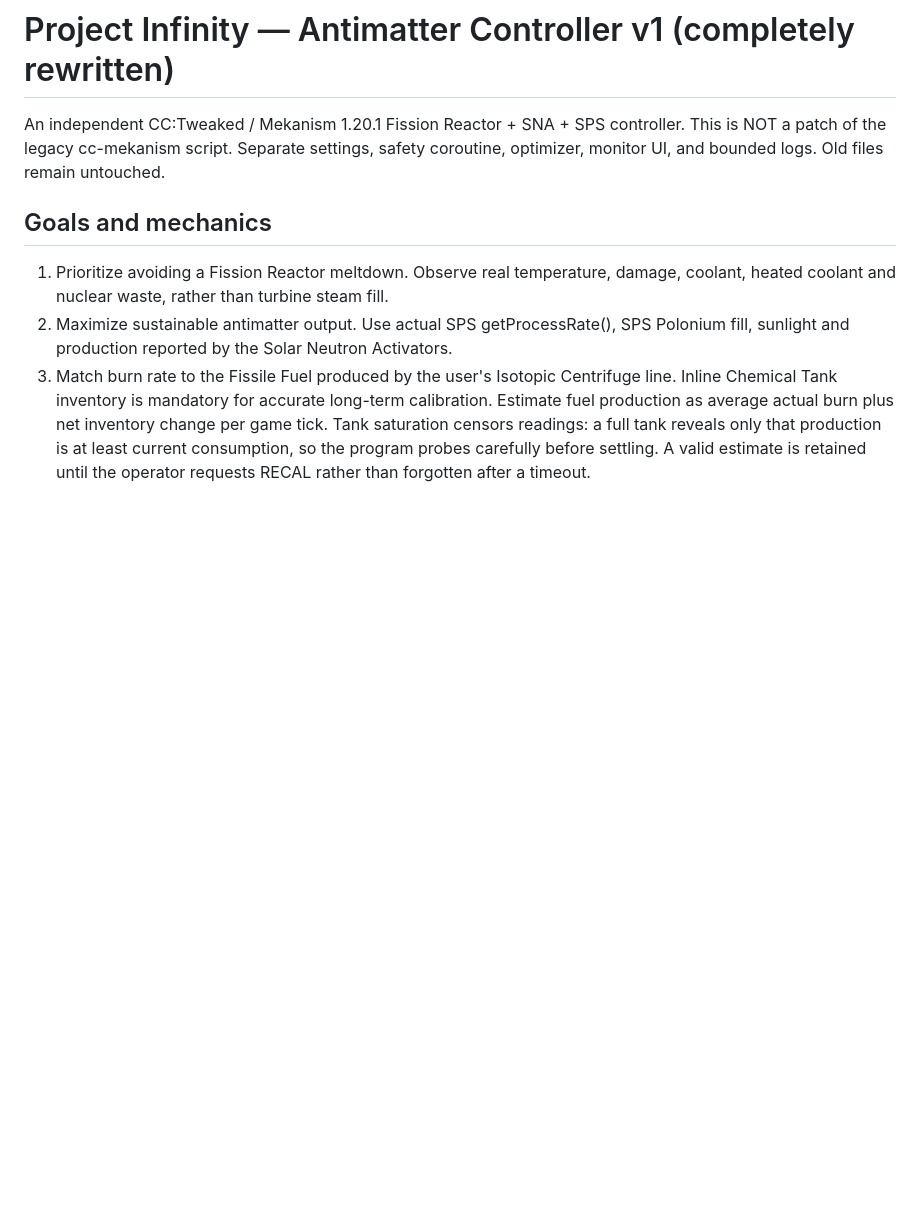
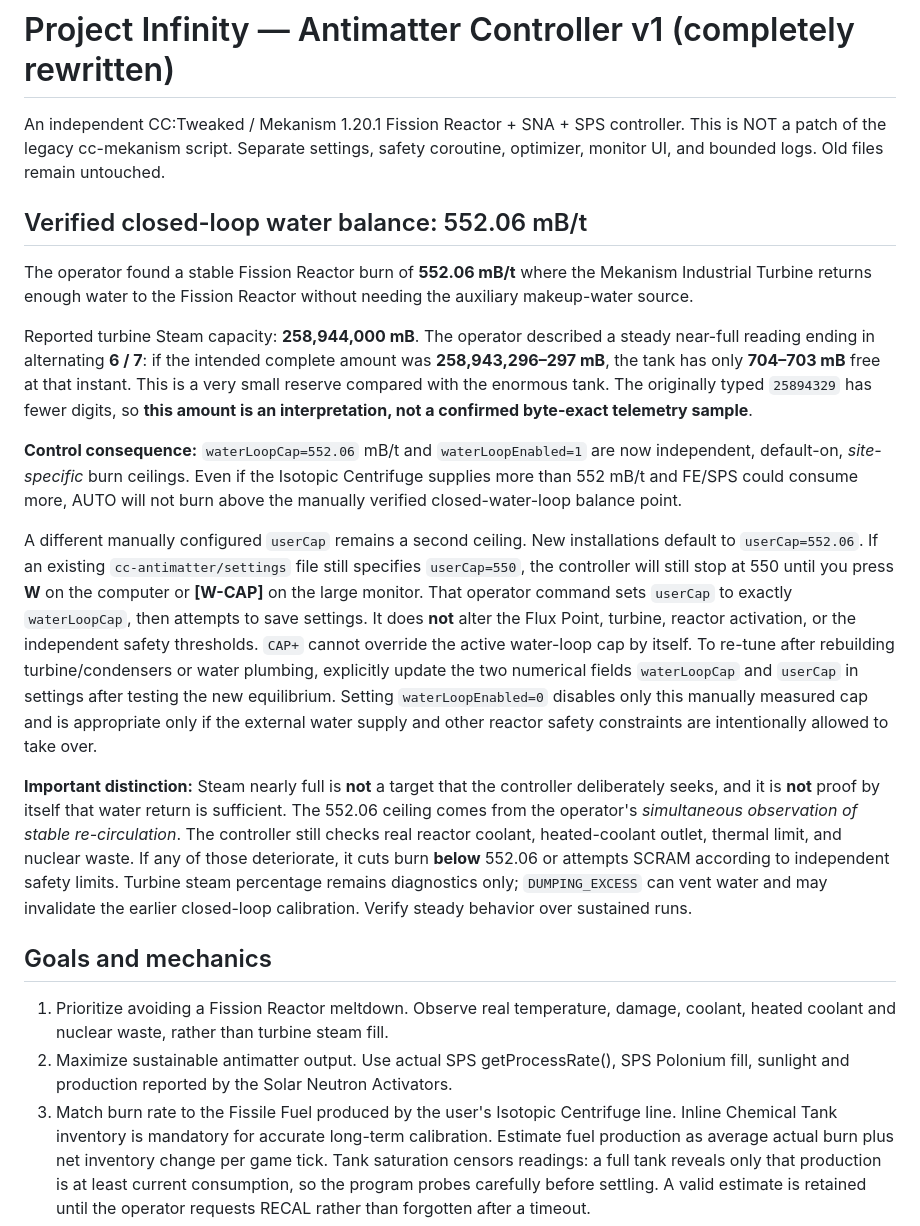
Before and after one commit to damian2603/Reactor, a Markdown page: cc-antimatter/README.md, the part around the change. Drawn GitHub-style; blank space fills up the shorter version.

Commit message:
Document 552.06 mB/t manual water-recirculation calibration, nearly full Steam reading ambiguity and W-CAP controls

```diff
--- a/cc-antimatter/README.md
+++ b/cc-antimatter/README.md
@@ -1,6 +1,52 @@
 # Project Infinity — Antimatter Controller v1 (completely rewritten)
 
 An independent CC:Tweaked / Mekanism 1.20.1 Fission Reactor + SNA + SPS controller. This is NOT a patch of the legacy cc-mekanism script. Separate settings, safety coroutine, optimizer, monitor UI, and bounded logs. Old files remain untouched.
+
+## Verified closed-loop water balance: 552.06 mB/t
+
+The operator found a stable Fission Reactor burn of **552.06 mB/t**
+where the Mekanism Industrial Turbine returns enough water to the
+Fission Reactor without needing the auxiliary makeup-water source.
+
+Reported turbine Steam capacity: **258,944,000 mB**. The operator
+described a steady near-full reading ending in alternating **6 / 7**:
+if the intended complete amount was **258,943,296–297 mB**, the tank
+has only **704–703 mB** free at that instant. This is a very small
+reserve compared with the enormous tank. The originally typed
+`25894329` has fewer digits, so **this amount is an interpretation,
+not a confirmed byte-exact telemetry sample**.
+
+**Control consequence:** `waterLoopCap=552.06` mB/t and
+`waterLoopEnabled=1` are now independent, default-on, *site-specific*
+burn ceilings. Even if the Isotopic Centrifuge supplies more than
+552 mB/t and FE/SPS could consume more, AUTO will not burn above
+the manually verified closed-water-loop balance point.
+
+A different manually configured `userCap` remains a second ceiling.
+New installations default to `userCap=552.06`. If an existing
+`cc-antimatter/settings` file still specifies `userCap=550`, the
+controller will still stop at 550 until you press **W** on the computer
+or **[W-CAP]** on the large monitor. That operator command sets
+`userCap` to exactly `waterLoopCap`, then attempts to save settings.
+It does **not** alter the Flux Point, turbine, reactor activation, or
+the independent safety thresholds. `CAP+` cannot override the active
+water-loop cap by itself. To re-tune after rebuilding turbine/condensers
+or water plumbing, explicitly update the two numerical fields
+`waterLoopCap` and `userCap` in settings after testing the new
+equilibrium. Setting `waterLoopEnabled=0` disables only this manually
+measured cap and is appropriate only if the external water supply and
+other reactor safety constraints are intentionally allowed to take over.
+
+**Important distinction:** Steam nearly full is **not** a target that
+the controller deliberately seeks, and it is **not** proof by itself
+that water return is sufficient. The 552.06 ceiling comes from the
+operator's *simultaneous observation of stable re-circulation*.
+The controller still checks real reactor coolant, heated-coolant
+outlet, thermal limit, and nuclear waste. If any of those deteriorate,
+it cuts burn **below** 552.06 or attempts SCRAM according to independent
+safety limits. Turbine steam percentage remains diagnostics only;
+`DUMPING_EXCESS` can vent water and may invalidate the earlier
+closed-loop calibration. Verify steady behavior over sustained runs.
 
 ## Goals and mechanics
 
```
